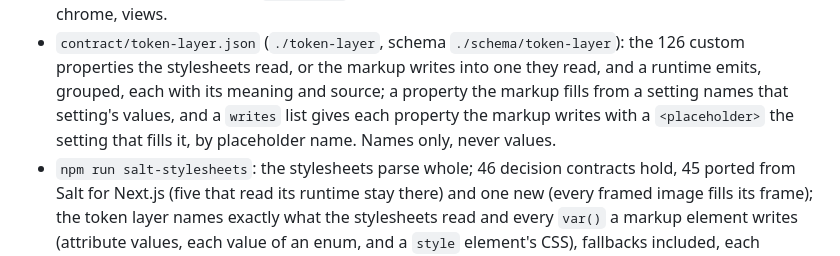
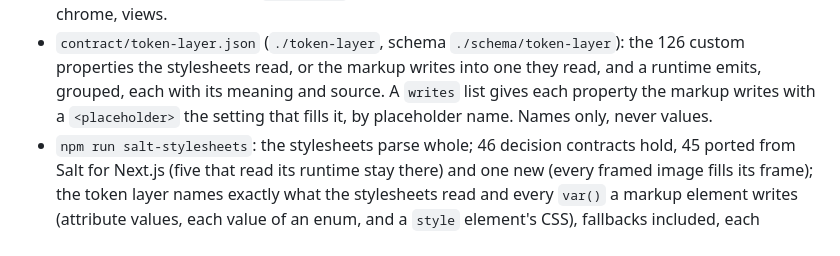
Before and after one commit to lightlysaltedhq/contracts, a Markdown page: salt-contract/CHANGELOG.md, the part around the change. Drawn GitHub-style.

Commit message:
Drop a stale clause from the token layer's CHANGELOG entry
Co-Authored-By: Claude Opus 5.5 <noreply@anthropic.com>
Claude-Session: https://claude.ai/code/session_01JMs7CUfY751Fq1LGpT7kHd

```diff
--- a/salt-contract/CHANGELOG.md
+++ b/salt-contract/CHANGELOG.md
@@ -72,9 +72,8 @@ Salted's decision log for Product Salt.
   primitives, blocks, chrome, views.
 - `contract/token-layer.json` (`./token-layer`, schema `./schema/token-layer`): the 126 custom
   properties the stylesheets read, or the markup writes into one they read, and a runtime emits,
-  grouped, each with its meaning and source; a property the markup fills from a setting names that
-  setting's values, and a `writes` list gives each property the markup writes with a `<placeholder>`
-  the setting that fills it, by placeholder name. Names only, never values.
+  grouped, each with its meaning and source. A `writes` list gives each property the markup writes
+  with a `<placeholder>` the setting that fills it, by placeholder name. Names only, never values.
 - `npm run salt-stylesheets`: the stylesheets parse whole; 46 decision contracts hold, 45 ported
   from Salt for Next.js (five that read its runtime stay there) and one new (every framed image
   fills its frame); the token layer names exactly what the stylesheets read and every `var()` a
```
